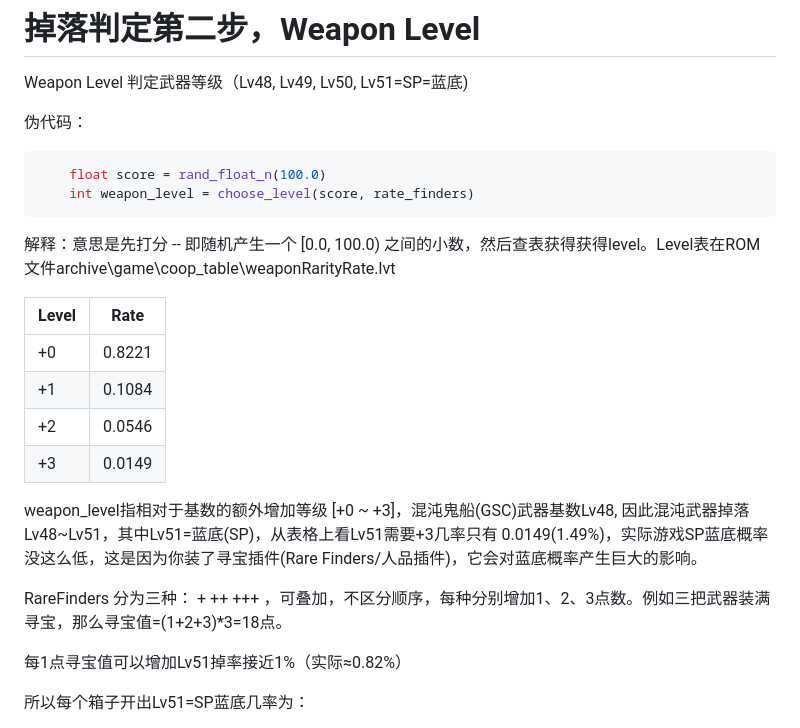
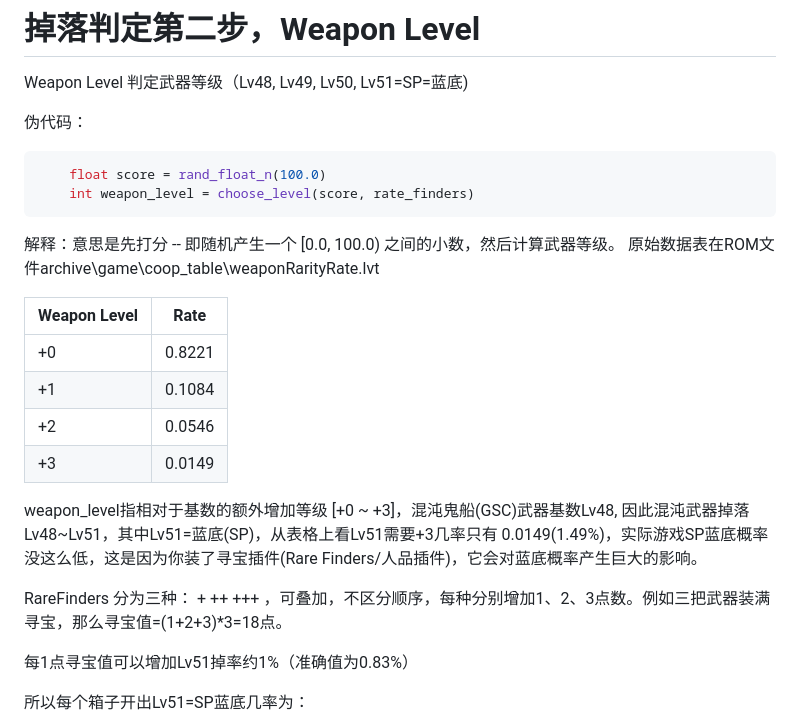
Before and after one commit to agemochina/Resident-Evil-Revelations-Analysis, a Markdown page: WeaponDrop.md, the part around the change. Rendered like a GitHub page.

````diff
--- a/WeaponDrop.md
+++ b/WeaponDrop.md
@@ -92,9 +92,10 @@ Weapon Level 判定武器等级（Lv48, Lv49, Lv50, Lv51=SP=蓝底)
     int weapon_level = choose_level(score, rate_finders)
 ```
 
-解释：意思是先打分 -- 即随机产生一个 [0.0, 100.0) 之间的小数，然后查表获得获得level。Level表在ROM文件archive\game\coop_table\weaponRarityRate.lvt
+解释：意思是先打分 -- 即随机产生一个 [0.0, 100.0) 之间的小数，然后计算武器等级。
+原始数据表在ROM文件archive\game\coop_table\weaponRarityRate.lvt
 
-| Level | Rate   |
+| Weapon Level | Rate   |
 |-------|--------|
 | +0    | 0.8221 |
 | +1    | 0.1084 |
@@ -105,7 +106,7 @@ weapon_level指相对于基数的额外增加等级 [+0 ~ +3]，混沌鬼船(GSC
 
 RareFinders 分为三种： + ++ +++ ，可叠加，不区分顺序，每种分别增加1、2、3点数。例如三把武器装满寻宝，那么寻宝值=(1+2+3)*3=18点。
 
-每1点寻宝值可以增加Lv51掉率接近1%（实际≈0.82%）
+每1点寻宝值可以增加Lv51掉率约1%（准确值为0.83%）
 
 所以每个箱子开出Lv51=SP蓝底几率为：
 - 9RF，SP率 = 1.49%(基数) + 18*0.83 ≈ 16.4%
````
